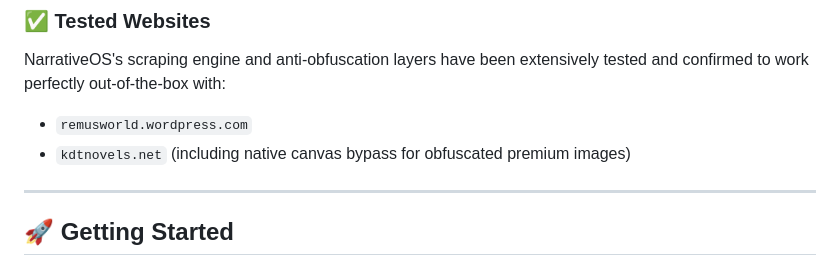
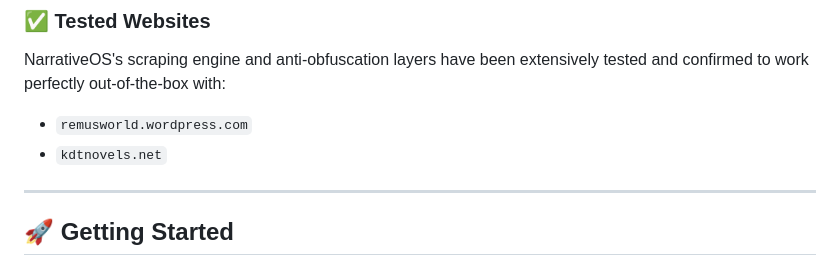
Before and after one commit to takoyune/NarrativeOS, a Markdown page: README.md, the part around the change. GitHub-like rendering.

Commit message:
Update README to remove canvas bypass note

```diff
--- a/README.md
+++ b/README.md
@@ -31,7 +31,7 @@ Built originally to circumvent complex anti-scraping measures on translation sit
 ### ✅ Tested Websites
 NarrativeOS's scraping engine and anti-obfuscation layers have been extensively tested and confirmed to work perfectly out-of-the-box with:
 - `remusworld.wordpress.com`
-- `kdtnovels.net` (including native canvas bypass for obfuscated premium images)
+- `kdtnovels.net`
 
 ---
 
```
